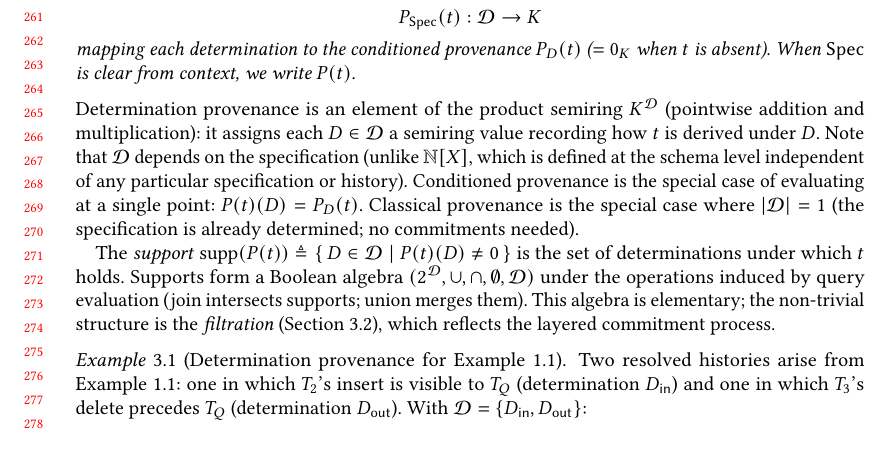
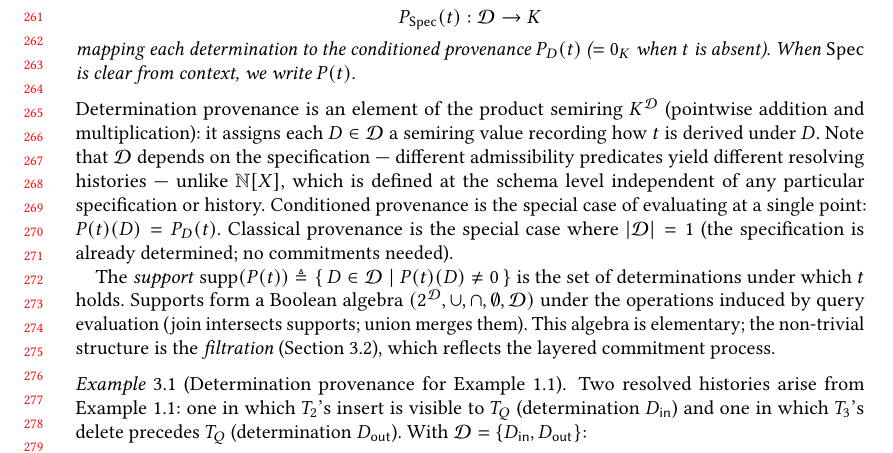
Before and after one commit to jhellerstein/provenance, a LaTeX paper (main.tex): part of page 6 of 37, cut so that both start at the same text. Compiled offline with pdfLaTeX.

Commit message:
Explain why D depends on spec: different admissibility predicates yield different resolving histories

```diff
--- a/main.tex
+++ b/main.tex
@@ -572,9 +572,10 @@ Determination provenance is an element of the product semiring
 $K^{\mathcal{D}}$ (pointwise addition and multiplication):
 it assigns each $D \in \mathcal{D}$ a semiring value
 recording how $t$ is derived under $D$.
-Note that $\mathcal{D}$ depends on the specification (unlike
+Note that $\mathcal{D}$ depends on the specification --- different
+admissibility predicates yield different resolving histories --- unlike
 $\mathbb{N}[X]$, which is defined at the schema level independent of
-any particular specification or history).
+any particular specification or history.
 Conditioned provenance is the special case of evaluating at a single point:
 $P(t)(D) = P_D(t)$.
 Classical provenance is the special case where $|\mathcal{D}| = 1$
```
